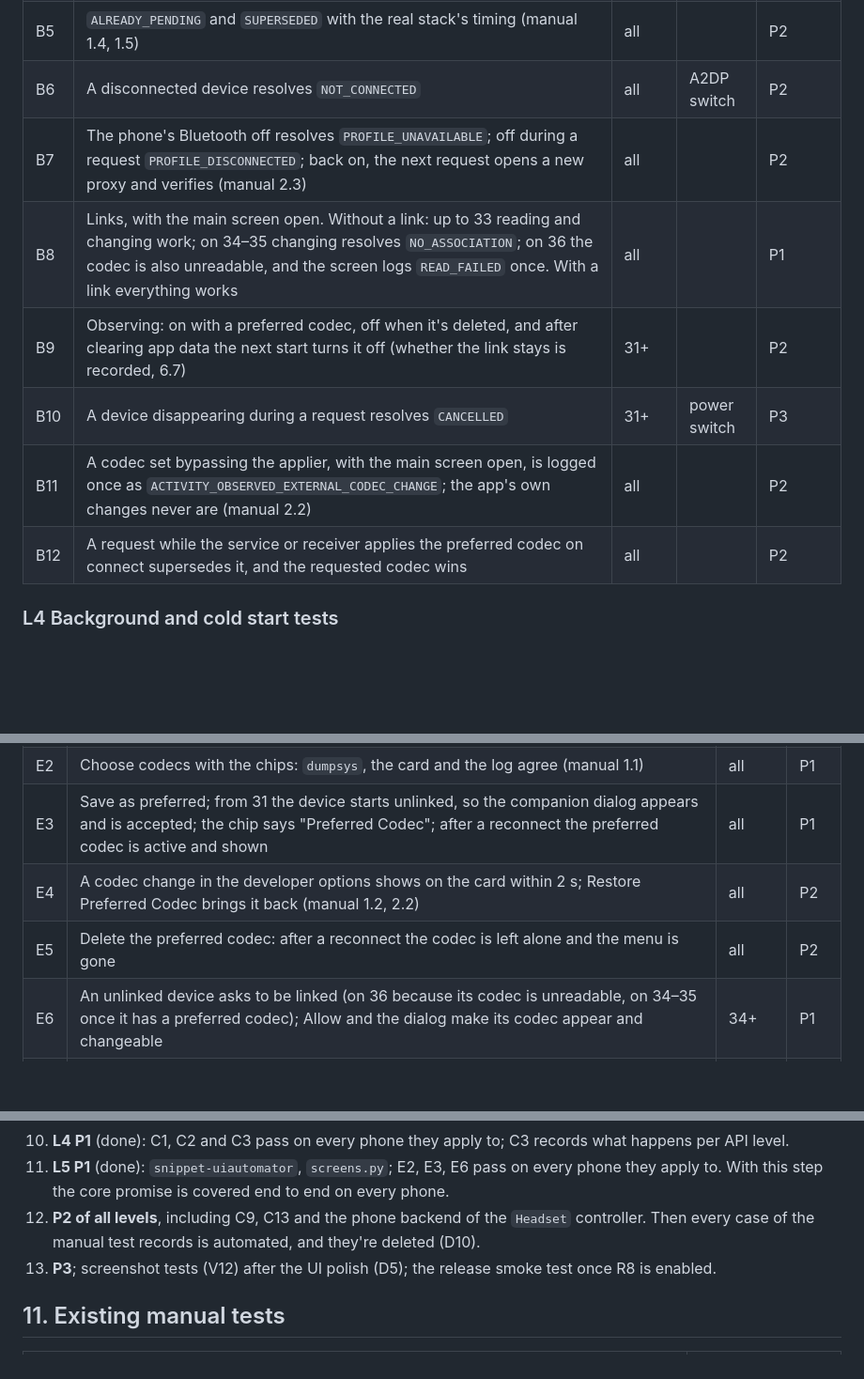
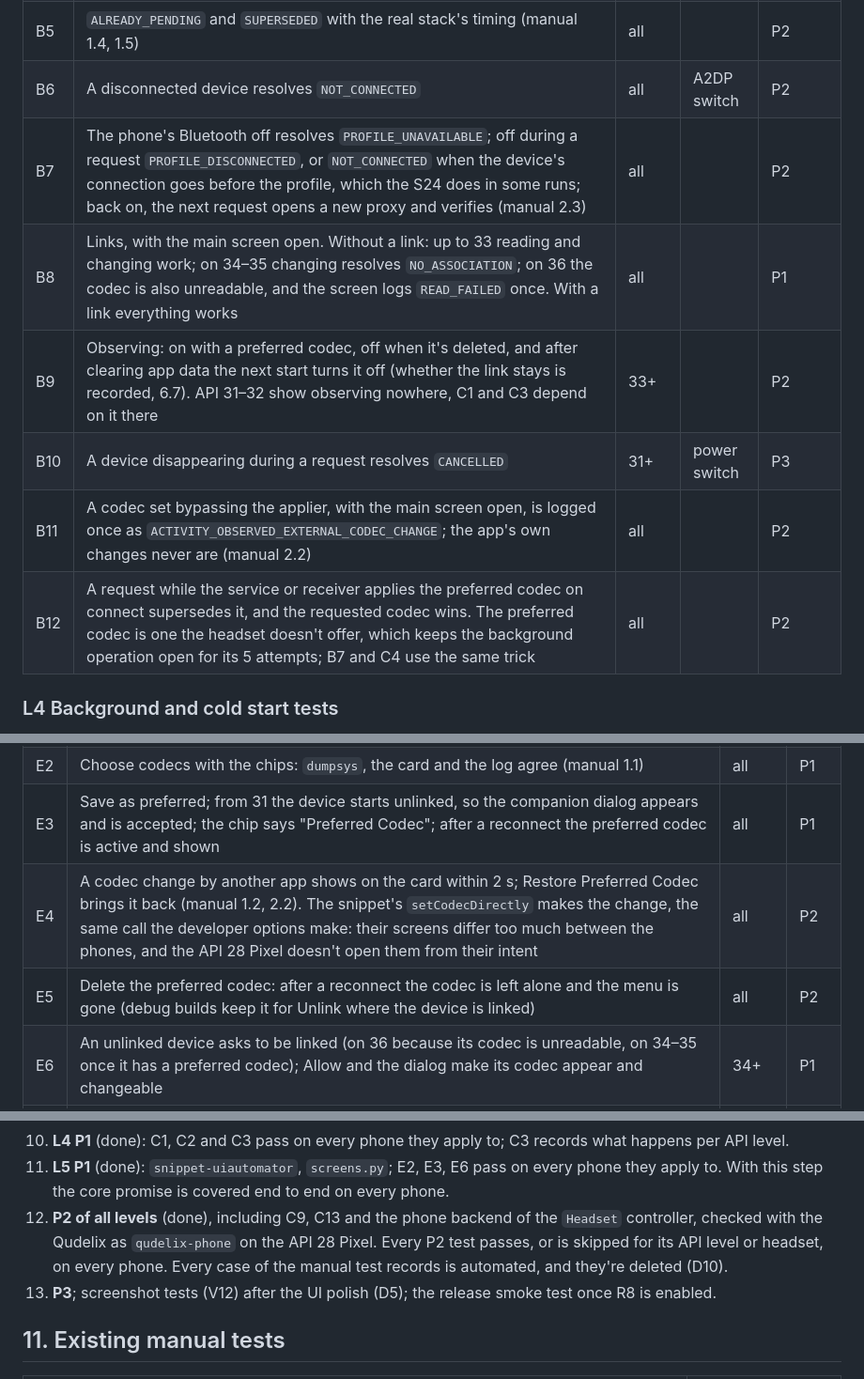
Before and after one commit to Torbenx/AutoBluetoothCodec, a Markdown page: TestConcept.md, 3 parts joined by grey strips. Shown at 94% size. GitHub-like rendering; blank space fills up the shorter version.

```diff
--- a/TestConcept.md
+++ b/TestConcept.md
@@ -284,12 +284,12 @@ unless a test says otherwise.
 | B4 | A target outside the capabilities resolves `MAX_ATTEMPTS` after 5 attempts and leaves the codec as it was | all | | P2 |
 | B5 | `ALREADY_PENDING` and `SUPERSEDED` with the real stack's timing (manual 1.4, 1.5) | all | | P2 |
 | B6 | A disconnected device resolves `NOT_CONNECTED` | all | A2DP switch | P2 |
-| B7 | The phone's Bluetooth off resolves `PROFILE_UNAVAILABLE`; off during a request `PROFILE_DISCONNECTED`; back on, the next request opens a new proxy and verifies (manual 2.3) | all | | P2 |
+| B7 | The phone's Bluetooth off resolves `PROFILE_UNAVAILABLE`; off during a request `PROFILE_DISCONNECTED`, or `NOT_CONNECTED` when the device's connection goes before the profile, which the S24 does in some runs; back on, the next request opens a new proxy and verifies (manual 2.3) | all | | P2 |
 | B8 | Links, with the main screen open. Without a link: up to 33 reading and changing work; on 34–35 changing resolves `NO_ASSOCIATION`; on 36 the codec is also unreadable, and the screen logs `READ_FAILED` once. With a link everything works | all | | P1 |
-| B9 | Observing: on with a preferred codec, off when it's deleted, and after clearing app data the next start turns it off (whether the link stays is recorded, 6.7) | 31+ | | P2 |
+| B9 | Observing: on with a preferred codec, off when it's deleted, and after clearing app data the next start turns it off (whether the link stays is recorded, 6.7). API 31–32 show observing nowhere, C1 and C3 depend on it there | 33+ | | P2 |
 | B10 | A device disappearing during a request resolves `CANCELLED` | 31+ | power switch | P3 |
 | B11 | A codec set bypassing the applier, with the main screen open, is logged once as `ACTIVITY_OBSERVED_EXTERNAL_CODEC_CHANGE`; the app's own changes never are (manual 2.2) | all | | P2 |
-| B12 | A request while the service or receiver applies the preferred codec on connect supersedes it, and the requested codec wins | all | | P2 |
+| B12 | A request while the service or receiver applies the preferred codec on connect supersedes it, and the requested codec wins. The preferred codec is one the headset doesn't offer, which keeps the background operation open for its 5 attempts; B7 and C4 use the same trick | all | | P2 |
 
 ### L4 Background and cold start tests
 
@@ -323,8 +323,8 @@ check that the parts work together, not every detail on the way.
 | E1 | First start: grant the permission in the system dialog, the card shows the codec `dumpsys` reports. Denying twice shows the settings hint | 31+ | P2 |
 | E2 | Choose codecs with the chips: `dumpsys`, the card and the log agree (manual 1.1) | all | P1 |
 | E3 | Save as preferred; from 31 the device starts unlinked, so the companion dialog appears and is accepted; the chip says "Preferred Codec"; after a reconnect the preferred codec is active and shown | all | P1 |
-| E4 | A codec change in the developer options shows on the card within 2 s; Restore Preferred Codec brings it back (manual 1.2, 2.2) | all | P2 |
-| E5 | Delete the preferred codec: after a reconnect the codec is left alone and the menu is gone | all | P2 |
+| E4 | A codec change by another app shows on the card within 2 s; Restore Preferred Codec brings it back (manual 1.2, 2.2). The snippet's `setCodecDirectly` makes the change, the same call the developer options make: their screens differ too much between the phones, and the API 28 Pixel doesn't open them from their intent | all | P2 |
+| E5 | Delete the preferred codec: after a reconnect the codec is left alone and the menu is gone (debug builds keep it for Unlink where the device is linked) | all | P2 |
 | E6 | An unlinked device asks to be linked (on 36 because its codec is unreadable, on 34–35 once it has a preferred codec); Allow and the dialog make its codec appear and changeable | 34+ | P1 |
 | E7 | Rotating while a codec is applied: no crash, verified (manual 1.6) | all | P2 |
 | E8 | The log screen shows a real reconnect with its attempts; the anonymised export contains no addresses or names (log 2.5) | all | P2 |
@@ -786,8 +786,10 @@ needs the ones before it unless it says otherwise.
 11. **L5 P1** (done): `snippet-uiautomator`, `screens.py`; E2, E3, E6 pass on
     every phone they apply to. With this step the core promise is covered end
     to end on every phone.
-12. **P2 of all levels**, including C9, C13 and the phone backend of the
-    `Headset` controller. Then every case of the manual test records is
+12. **P2 of all levels** (done), including C9, C13 and the phone backend of
+    the `Headset` controller, checked with the Qudelix as `qudelix-phone` on
+    the API 28 Pixel. Every P2 test passes, or is skipped for its API level or
+    headset, on every phone. Every case of the manual test records is
     automated, and they're deleted (D10).
 13. **P3**; screenshot tests (V12) after the UI polish (D5); the release smoke
     test once R8 is enabled.
```
Also changed, not shown: other parts of TestConcept.md (+61 -8 lines), tools/codec-applier-tests.md (deleted, +0 -251 lines), tools/log-ui-tests.md (deleted, +0 -315 lines).
